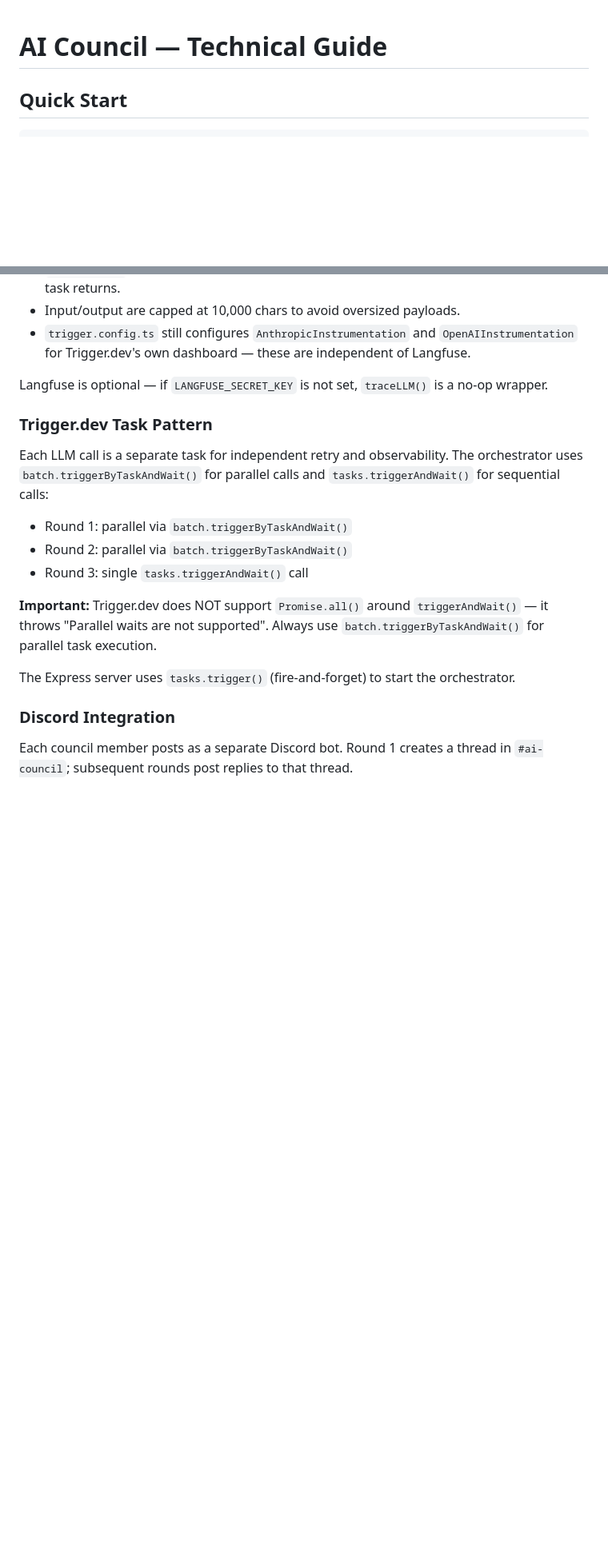
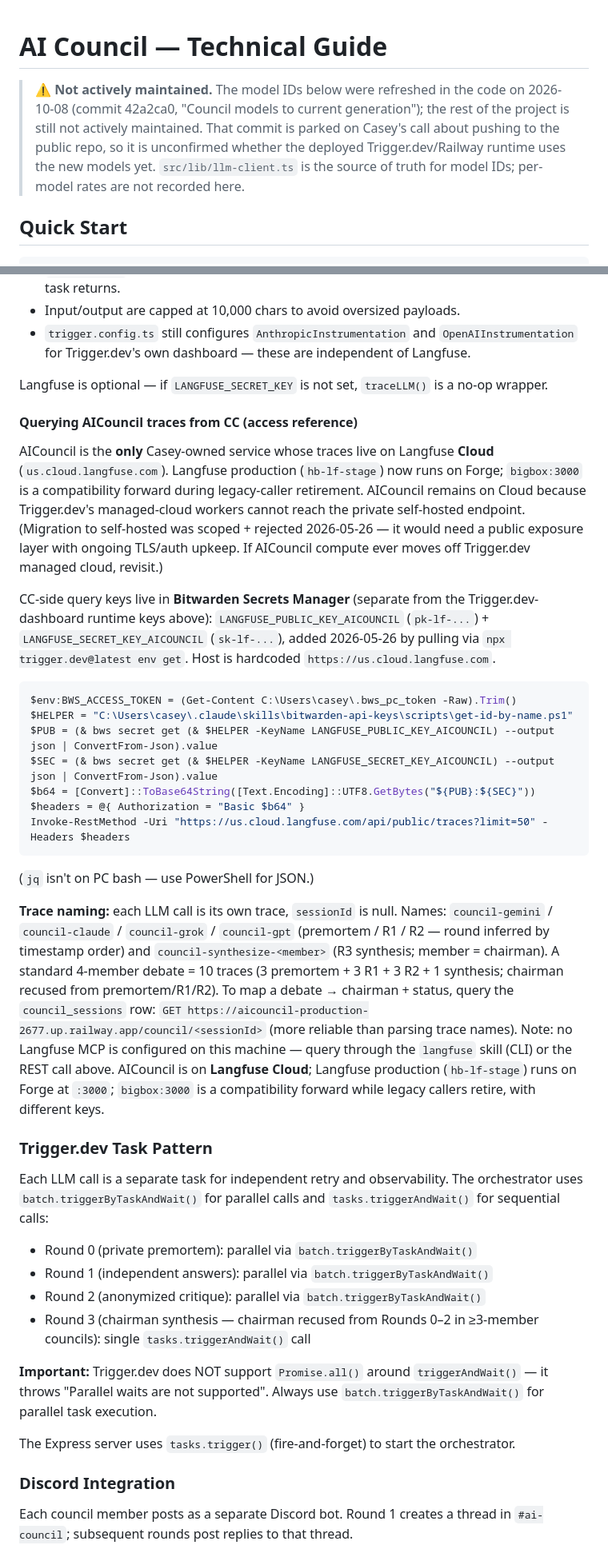
Before and after one commit to SmelterLabs/AICouncil, a Markdown page: TECHNICAL-GUIDE.md, 2 parts joined by grey strips. Shown at 80% size. GitHub-like rendering; blank space fills up the shorter version.

Commit message:
Friday Review 2026-10-17 doc lint
Pre-existing same-file edits were present before this pass and are included; no other files were staged.

````diff
--- a/TECHNICAL-GUIDE.md
+++ b/TECHNICAL-GUIDE.md
@@ -1,4 +1,6 @@
 # AI Council — Technical Guide
+
+> ⚠️ **Not actively maintained.** The model IDs below were refreshed in the code on 2026-10-08 (commit 42a2ca0, "Council models to current generation"); the rest of the project is still not actively maintained. That commit is parked on Casey's call about pushing to the public repo, so it is unconfirmed whether the deployed Trigger.dev/Railway runtime uses the new models yet. `src/lib/llm-client.ts` is the source of truth for model IDs; per-model rates are not recorded here.
 
 ## Quick Start
 
@@ -120,12 +120,33 @@ LLM calls are traced to Langfuse using the **Langfuse JS SDK directly** (`langfu
 
 Langfuse is optional — if `LANGFUSE_SECRET_KEY` is not set, `traceLLM()` is a no-op wrapper.
 
+#### Querying AICouncil traces from CC (access reference)
+
+AICouncil is the **only** Casey-owned service whose traces live on Langfuse **Cloud** (`us.cloud.langfuse.com`). Langfuse production (`hb-lf-stage`) now runs on Forge; `bigbox:3000` is a compatibility forward during legacy-caller retirement. AICouncil remains on Cloud because Trigger.dev's managed-cloud workers cannot reach the private self-hosted endpoint. (Migration to self-hosted was scoped + rejected 2026-05-26 — it would need a public exposure layer with ongoing TLS/auth upkeep. If AICouncil compute ever moves off Trigger.dev managed cloud, revisit.)
+
+CC-side query keys live in **Bitwarden Secrets Manager** (separate from the Trigger.dev-dashboard runtime keys above): `LANGFUSE_PUBLIC_KEY_AICOUNCIL` (`pk-lf-...`) + `LANGFUSE_SECRET_KEY_AICOUNCIL` (`sk-lf-...`), added 2026-05-26 by pulling via `npx trigger.dev@latest env get`. Host is hardcoded `https://us.cloud.langfuse.com`.
+
+```powershell
+$env:BWS_ACCESS_TOKEN = (Get-Content C:\Users\casey\.bws_pc_token -Raw).Trim()
+$HELPER = "C:\Users\casey\.claude\skills\bitwarden-api-keys\scripts\get-id-by-name.ps1"
+$PUB = (& bws secret get (& $HELPER -KeyName LANGFUSE_PUBLIC_KEY_AICOUNCIL) --output json | ConvertFrom-Json).value
+$SEC = (& bws secret get (& $HELPER -KeyName LANGFUSE_SECRET_KEY_AICOUNCIL) --output json | ConvertFrom-Json).value
+$b64 = [Convert]::ToBase64String([Text.Encoding]::UTF8.GetBytes("${PUB}:${SEC}"))
+$headers = @{ Authorization = "Basic $b64" }
+Invoke-RestMethod -Uri "https://us.cloud.langfuse.com/api/public/traces?limit=50" -Headers $headers
+```
+
+(`jq` isn't on PC bash — use PowerShell for JSON.)
+
+**Trace naming:** each LLM call is its own trace, `sessionId` is null. Names: `council-gemini` / `council-claude` / `council-grok` / `council-gpt` (premortem / R1 / R2 — round inferred by timestamp order) and `council-synthesize-<member>` (R3 synthesis; member = chairman). A standard 4-member debate = 10 traces (3 premortem + 3 R1 + 3 R2 + 1 synthesis; chairman recused from premortem/R1/R2). To map a debate → chairman + status, query the `council_sessions` row: `GET https://aicouncil-production-2677.up.railway.app/council/<sessionId>` (more reliable than parsing trace names). Note: no Langfuse MCP is configured on this machine — query through the `langfuse` skill (CLI) or the REST call above. AICouncil is on **Langfuse Cloud**; Langfuse production (`hb-lf-stage`) runs on Forge at `:3000`; `bigbox:3000` is a compatibility forward while legacy callers retire, with different keys.
+
 ### Trigger.dev Task Pattern
 
 Each LLM call is a separate task for independent retry and observability. The orchestrator uses `batch.triggerByTaskAndWait()` for parallel calls and `tasks.triggerAndWait()` for sequential calls:
-- Round 1: parallel via `batch.triggerByTaskAndWait()`
-- Round 2: parallel via `batch.triggerByTaskAndWait()`
-- Round 3: single `tasks.triggerAndWait()` call
+- Round 0 (private premortem): parallel via `batch.triggerByTaskAndWait()`
+- Round 1 (independent answers): parallel via `batch.triggerByTaskAndWait()`
+- Round 2 (anonymized critique): parallel via `batch.triggerByTaskAndWait()`
+- Round 3 (chairman synthesis — chairman recused from Rounds 0–2 in ≥3-member councils): single `tasks.triggerAndWait()` call
 
 **Important:** Trigger.dev does NOT support `Promise.all()` around `triggerAndWait()` — it throws "Parallel waits are not supported". Always use `batch.triggerByTaskAndWait()` for parallel task execution.
 
````
Also changed, not shown: other parts of TECHNICAL-GUIDE.md (+17 -19 lines).
